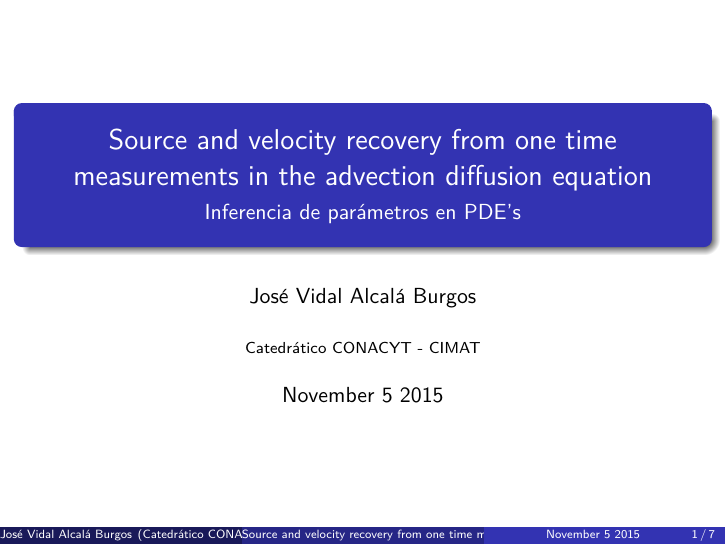
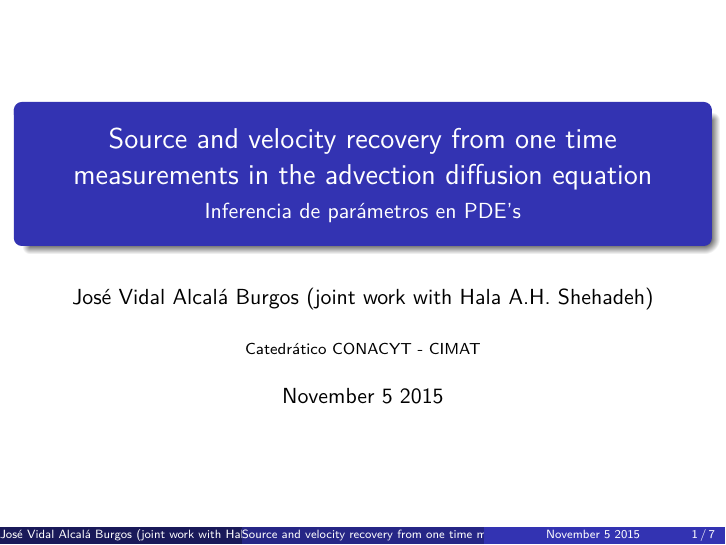
Before and after one commit to vidalalcala/source-recovery, LaTeX slides (talk/source_recovery.tex): page 1 of 7. Compiled offline with pdfLaTeX.

Commit message:
add Hala

```diff
--- a/talk/source_recovery.tex
+++ b/talk/source_recovery.tex
@@ -28,7 +28,7 @@
 
 \title[Source and velocity recovery from one time measurements in the advection diffusion equation]{Source and velocity recovery from one time measurements in the advection diffusion equation}
 \subtitle{Inferencia de parámetros en PDE's}
-\author{José Vidal Alcalá Burgos}
+\author{José Vidal Alcalá Burgos (joint work with Hala A.H. Shehadeh)}
 \institute{Catedrático CONACYT - CIMAT}
 \date{November 5 2015}
 
```
Also changed, not shown: talk/source_recovery.pdf, 5 other files.
